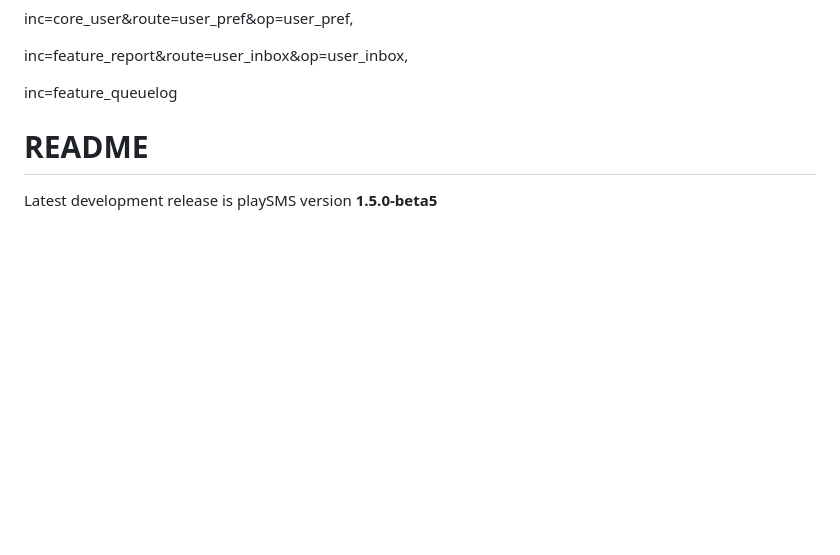
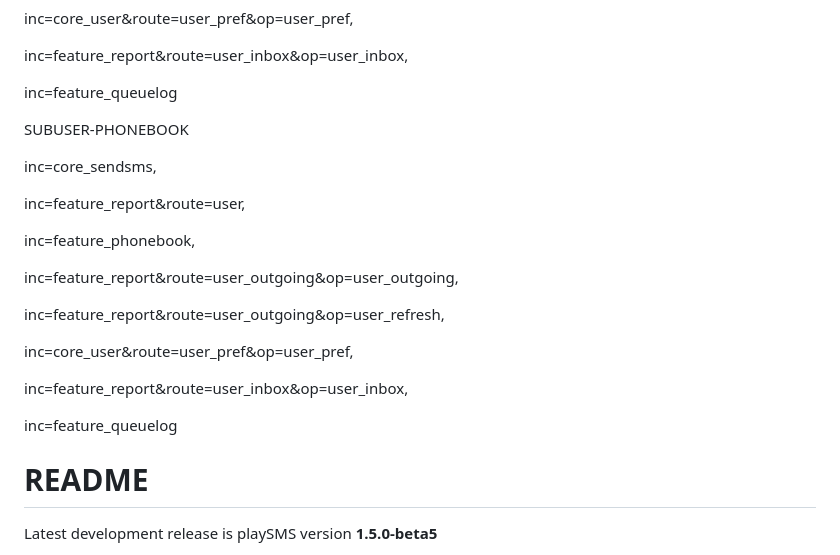
Before and after one commit to pappicio/playsms_php_8.1_mio, a Markdown page: README.md, the part around the change. GitHub-like rendering; blank space fills up the shorter version.

```diff
--- a/README.md
+++ b/README.md
@@ -18,6 +18,26 @@ inc=core_user&route=user_pref&op=user_pref,
 inc=feature_report&route=user_inbox&op=user_inbox,
 
 inc=feature_queuelog
+
+
+SUBUSER-PHONEBOOK
+
+inc=core_sendsms,
+
+inc=feature_report&route=user,
+
+inc=feature_phonebook,
+
+inc=feature_report&route=user_outgoing&op=user_outgoing,
+
+inc=feature_report&route=user_outgoing&op=user_refresh,
+
+inc=core_user&route=user_pref&op=user_pref,
+
+inc=feature_report&route=user_inbox&op=user_inbox,
+
+inc=feature_queuelog
+
 
 
 
```
